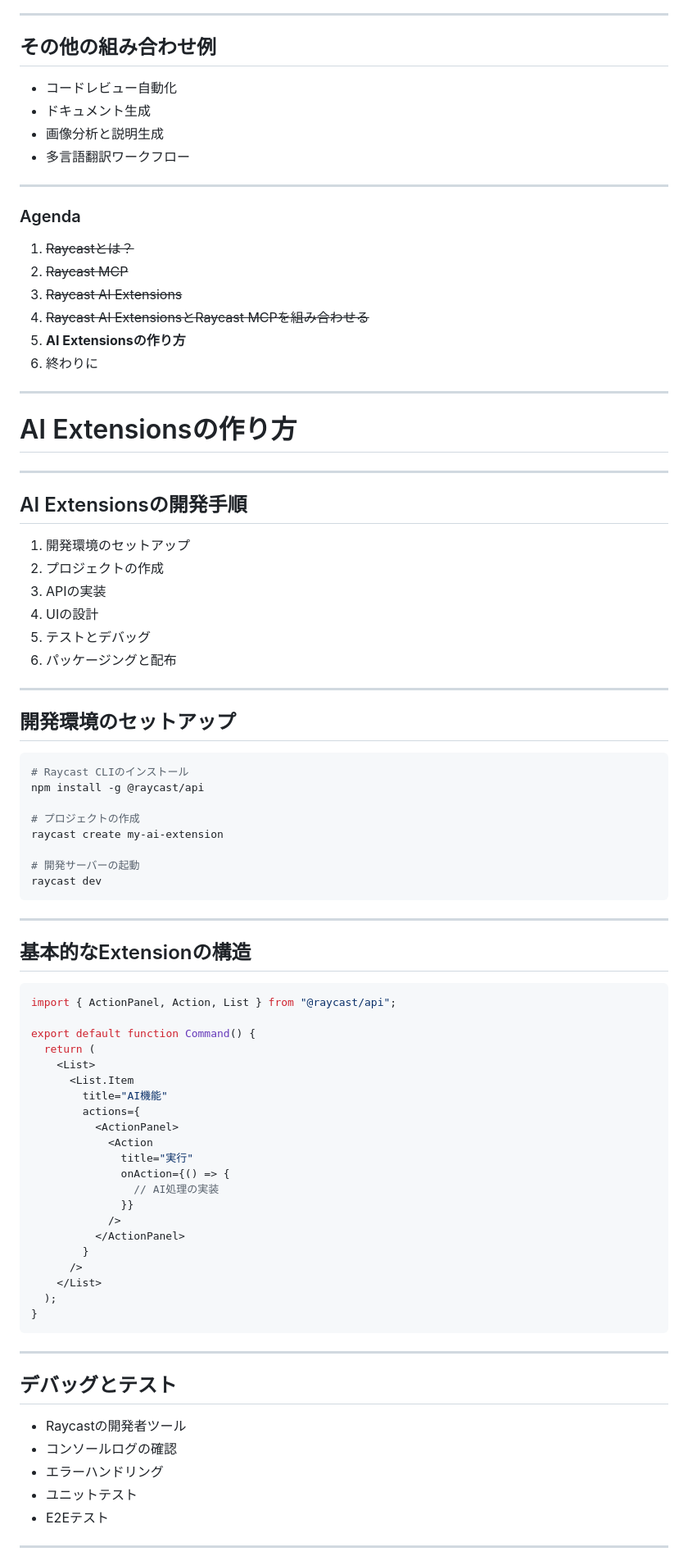
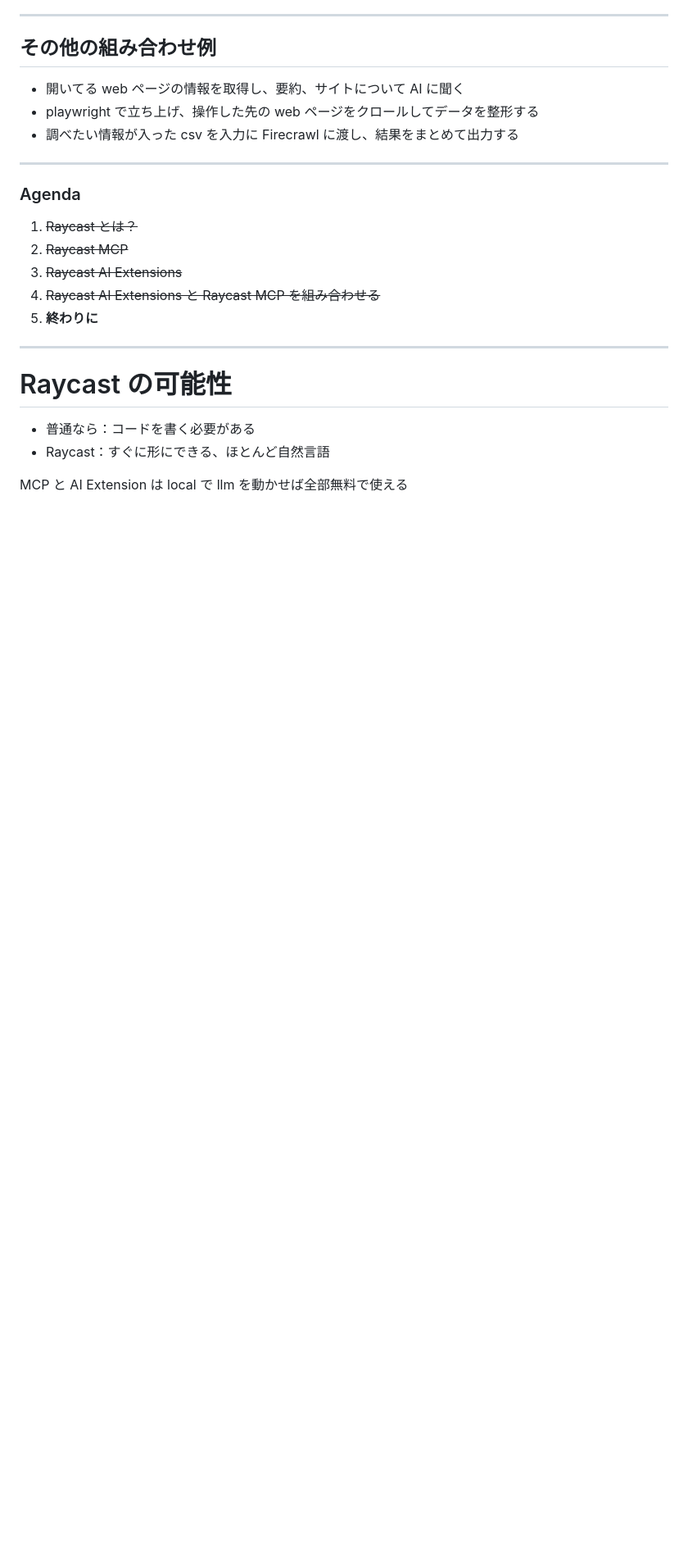
Before and after one commit to n-seiji/slides, a Markdown page: ai-dev-day/index.md, the part around the change printed below. Shown: that part at 82% size. GitHub-like rendering; blank space fills up the shorter version.

````diff
--- a/ai-dev-day/index.md
+++ b/ai-dev-day/index.md
@@ -332,10 +242,9 @@ export default async function Command() {
 
 ## その他の組み合わせ例
 
-- コードレビュー自動化
-- ドキュメント生成
-- 画像分析と説明生成
-- 多言語翻訳ワークフロー
+- 開いてる web ページの情報を取得し、要約、サイトについて AI に聞く
+- playwright で立ち上げ、操作した先の web ページをクロールしてデータを整形する
+- 調べたい情報が入った csv を入力に Firecrawl に渡し、結果をまとめて出力する
 
 ---
 
@@ -349,86 +258,20 @@ export default async function Command() {
 
 <div class="right">
 
-1. ~~Raycastとは？~~
+1. ~~Raycast とは？~~
 2. ~~Raycast MCP~~
 3. ~~Raycast AI Extensions~~
-4. ~~Raycast AI ExtensionsとRaycast MCPを組み合わせる~~
-5. **AI Extensionsの作り方**
-6. 終わりに
+4. ~~Raycast AI Extensions と Raycast MCP を組み合わせる~~
+5. **終わりに**
 
 </div>
 
 ---
 
-<!-- _class: full lead narration-white -->
+# Raycast の可能性
 
-# AI Extensionsの作り方
+- 普通なら：コードを書く必要がある
+- Raycast：すぐに形にできる、ほとんど自然言語
 
----
+MCP と AI Extension は local で llm を動かせば全部無料で使える
 
-## AI Extensionsの開発手順
-
-1. 開発環境のセットアップ
-2. プロジェクトの作成
-3. APIの実装
-4. UIの設計
-5. テストとデバッグ
-6. パッケージングと配布
-
----
-
-## 開発環境のセットアップ
-
-```bash
-# Raycast CLIのインストール
-npm install -g @raycast/api
-
-# プロジェクトの作成
-raycast create my-ai-extension
-
-# 開発サーバーの起動
-raycast dev
-```
-
----
-
-## 基本的なExtensionの構造
-
-```typescript
-import { ActionPanel, Action, List } from "@raycast/api";
-
-export default function Command() {
-  return (
-    <List>
-      <List.Item
-        title="AI機能"
-        actions={
-          <ActionPanel>
-            <Action
-              title="実行"
-              onAction={() => {
-                // AI処理の実装
-              }}
-            />
-          </ActionPanel>
-        }
-      />
-    </List>
-  );
-}
-```
-
----
-
-## デバッグとテスト
-
-- Raycastの開発者ツール
-- コンソールログの確認
-- エラーハンドリング
-- ユニットテスト
-- E2Eテスト
-
----
-
-<!-- _class: chapter-divider -->
-
````
Also changed, not shown: other parts of ai-dev-day/index.md (+50 -165 lines), ai-dev-day/resources/ai_extention.png (added), 2 other files.
